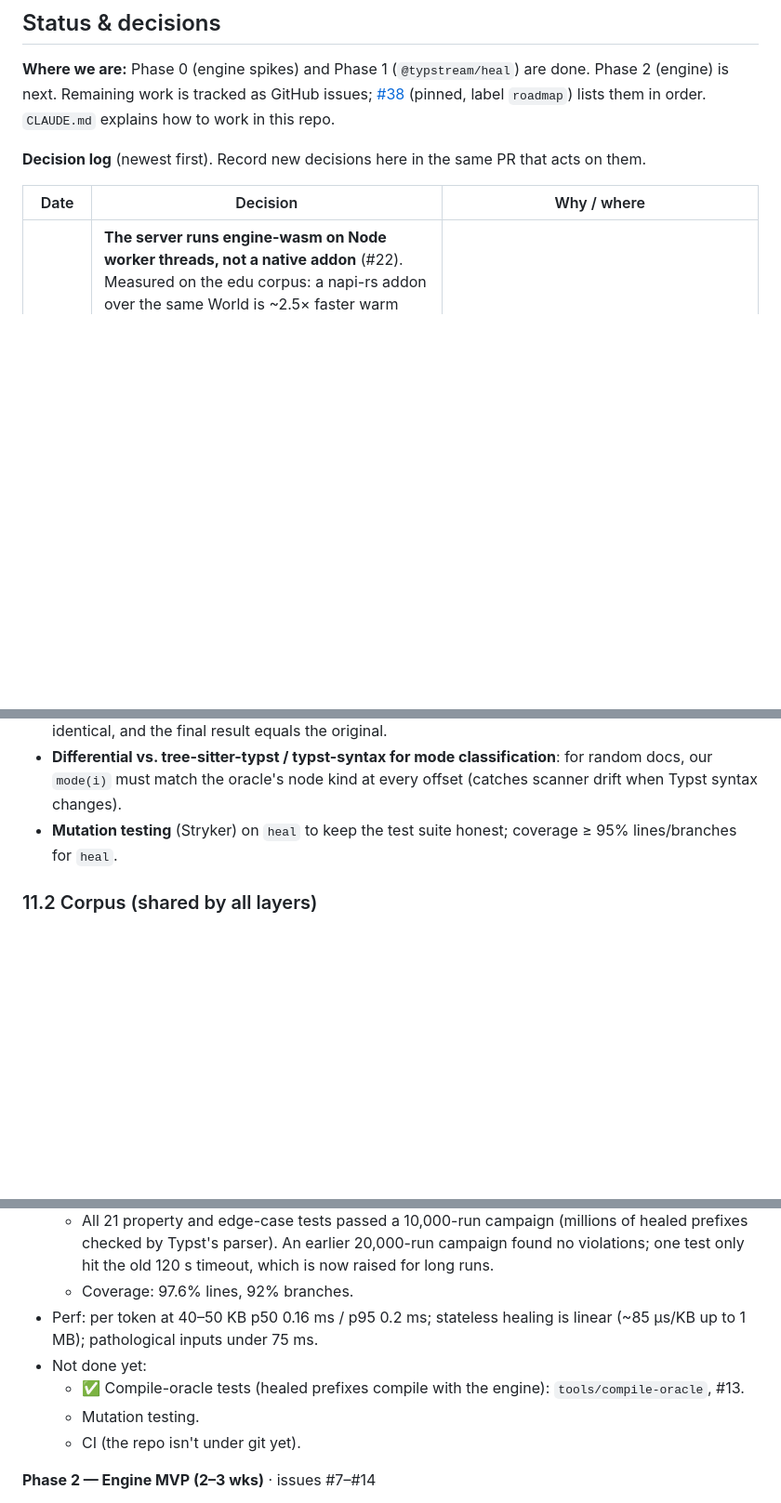
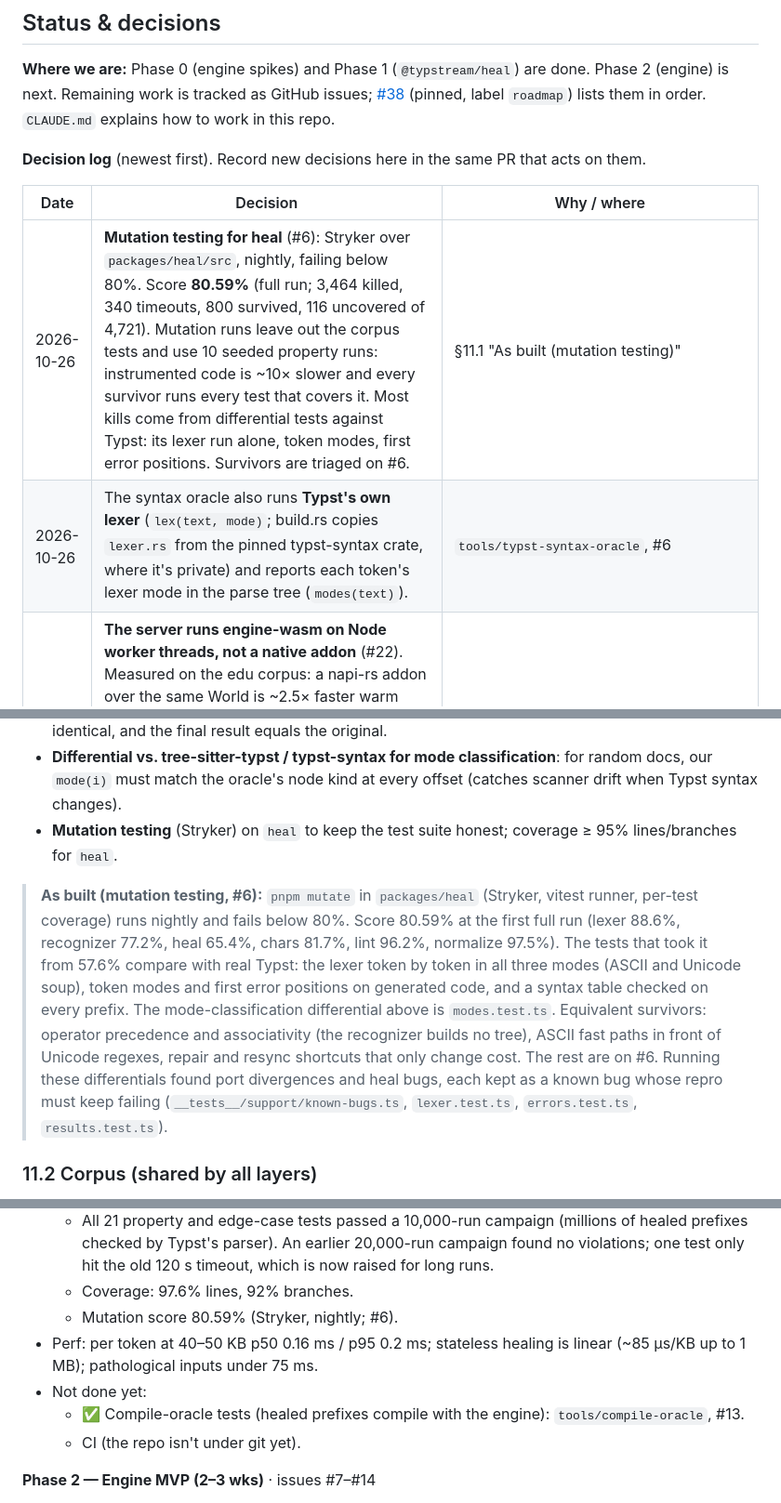
Before and after one commit to ikramhasan/typstream, a Markdown page: PLAN.md, 3 parts joined by grey strips. Shown at 93% size. GitHub-like rendering; blank space fills up the shorter version.

Commit message:
Document mutation testing in CLAUDE.md and PLAN.md

```diff
--- a/PLAN.md
+++ b/PLAN.md
@@ -15,6 +15,8 @@ Status: draft v2 · 2026-10-26 · Target Typst version: **0.15.1** (pinned, see
 
 | Date | Decision | Why / where |
 |---|---|---|
+| 2026-10-26 | **Mutation testing for heal** (#6): Stryker over `packages/heal/src`, nightly, failing below 80%. Score **80.59%** (full run; 3,464 killed, 340 timeouts, 800 survived, 116 uncovered of 4,721). Mutation runs leave out the corpus tests and use 10 seeded property runs: instrumented code is ~10× slower and every survivor runs every test that covers it. Most kills come from differential tests against Typst: its lexer run alone, token modes, first error positions. Survivors are triaged on #6. | §11.1 "As built (mutation testing)" |
+| 2026-10-26 | The syntax oracle also runs **Typst's own lexer** (`lex(text, mode)`; build.rs copies `lexer.rs` from the pinned typst-syntax crate, where it's private) and reports each token's lexer mode in the parse tree (`modes(text)`). | `tools/typst-syntax-oracle`, #6 |
 | 2026-10-26 | **The server runs engine-wasm on Node worker threads, not a native addon** (#22). Measured on the edu corpus: a napi-rs addon over the same World is ~2.5× faster warm (PDF p50 7 vs 19 ms) and ~8× on a process's first compile. But a runaway native compile can't be stopped (`worker.terminate()` never returns, the process can't exit), and a memory bomb aborts the whole process. Wasm terminates in 10–140 ms and traps at wasm32's 2 GiB limit inside its worker. An `-O3` wasm build gains 10–25% on HTML/SVG, nothing on PDF, and costs +45% RSS plus a second full Rust build: not worth it. | §6.1 "As built (#22)", [#22 comment](https://github.com/ikramhasan/typstream/issues/22#issuecomment-6405646790) |
 | 2026-10-26 | `@typstream/node` imports engine-wasm directly (its deps: core, heal, engine, engine-wasm); `@typstream/engine` is the browser runtime. engine-wasm ships a second build with PDF export (`@typstream/engine-wasm/pdf`, also a candidate for #18's lazy PDF module) and `check_paged()`. The server's default fonts are Typst's bundled set, as in `typst compile --ignore-system-fonts`. | §4.1, §6.1, §6.4 |
 | 2026-10-26 | **Server adapter = the worker protocol over WebSocket, served by #10's protocol server.** `@typstream/node` runs `@typstream/engine/server`'s `createServer` with an `EngineAdapter` that compiles on its worker pool, so one implementation of the protocol serves the browser worker and Node. A gate in front checks untrusted messages and enforces limits. JSON with bytes as `{ "$bytes": base64 }` (`serializeMessage` / `deserializeMessage` in core, so browser clients can decode). Documents live on the server's main thread and pool workers only compile, so the watchdog can kill one without losing a document; changed pages are diffed by SVG content across workers. The adapter now receives each compile's `mode` (exports are `final`), and unknown methods answer `method-not-found`. #10's conformance suite passes in-process and over a real WebSocket. | §6.1 "As built (#22)" |
@@ -776,6 +778,8 @@ Tooling: **vitest** (unit/property/bench), **fast-check** (property), **Playwrig
 - **Differential vs. tree-sitter-typst / typst-syntax for mode classification**: for random docs, our `mode(i)` must match the oracle's node kind at every offset (catches scanner drift when Typst syntax changes).
 - **Mutation testing** (Stryker) on `heal` to keep the test suite honest; coverage ≥ 95% lines/branches for `heal`.
 
+> **As built (mutation testing, #6):** `pnpm mutate` in `packages/heal` (Stryker, vitest runner, per-test coverage) runs nightly and fails below 80%. Score 80.59% at the first full run (lexer 88.6%, recognizer 77.2%, heal 65.4%, chars 81.7%, lint 96.2%, normalize 97.5%). The tests that took it from 57.6% compare with real Typst: the lexer token by token in all three modes (ASCII and Unicode soup), token modes and first error positions on generated code, and a syntax table checked on every prefix. The mode-classification differential above is `modes.test.ts`. Equivalent survivors: operator precedence and associativity (the recognizer builds no tree), ASCII fast paths in front of Unicode regexes, repair and resync shortcuts that only change cost. The rest are on #6. Running these differentials found port divergences and heal bugs, each kept as a known bug whose repro must keep failing (`__tests__/support/known-bugs.ts`, `lexer.test.ts`, `errors.test.ts`, `results.test.ts`).
+
 ### 11.2 Corpus (shared by all layers)
 `corpus/` holds real-world-shaped documents, each with metadata (`category`, `expectedPages`, `allowedWarnings`):
 - **Hand-authored edu set** (~60): worksheets (math, science, language), MCQ quizzes, exams with answer keys, lesson plans, rubrics, reading comprehension, chemistry equations, physics with units, geometry with CeTZ, multilingual (Bengali, Arabic RTL, Chinese, Hindi), long reports with outline/bibliography.
@@ -902,10 +906,10 @@ pnpm workspaces, turbo, tsup, vitest, biome (ultracite), changesets, Playwright,
   - Recognizer ≡ typst-syntax on documents, prefixes and character soup.
   - All 21 property and edge-case tests passed a 10,000-run campaign (millions of healed prefixes checked by Typst's parser). An earlier 20,000-run campaign found no violations; one test only hit the old 120 s timeout, which is now raised for long runs.
   - Coverage: 97.6% lines, 92% branches.
+  - Mutation score 80.59% (Stryker, nightly; #6).
 - Perf: per token at 40–50 KB p50 0.16 ms / p95 0.2 ms; stateless healing is linear (~85 µs/KB up to 1 MB); pathological inputs under 75 ms.
 - Not done yet:
   - ✅ Compile-oracle tests (healed prefixes compile with the engine): `tools/compile-oracle`, #13.
-  - Mutation testing.
   - CI (the repo isn't under git yet).
 
 **Phase 2 — Engine MVP (2–3 wks)** · issues #7–#14
```
Also changed, not shown: CLAUDE.md (+4 -3 lines).
